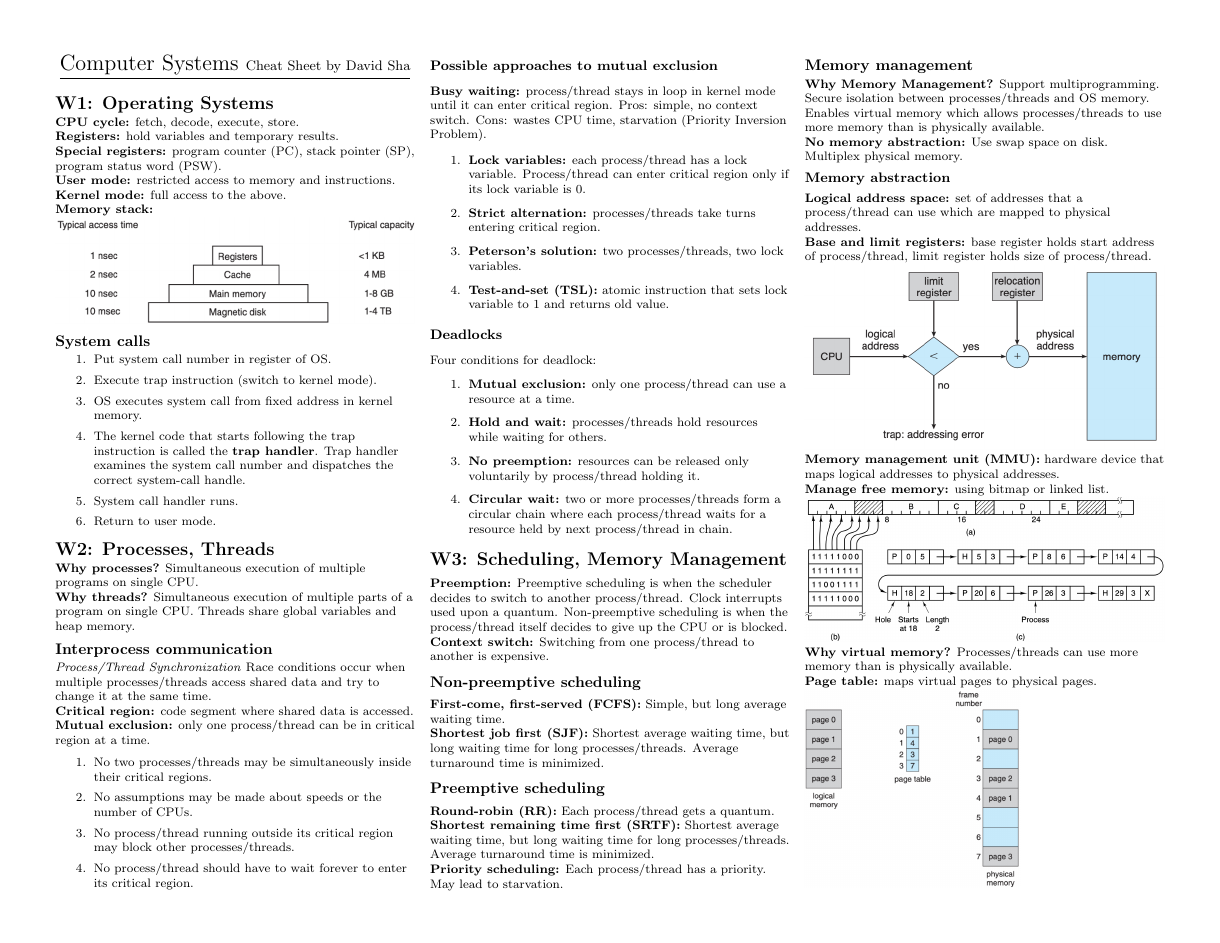
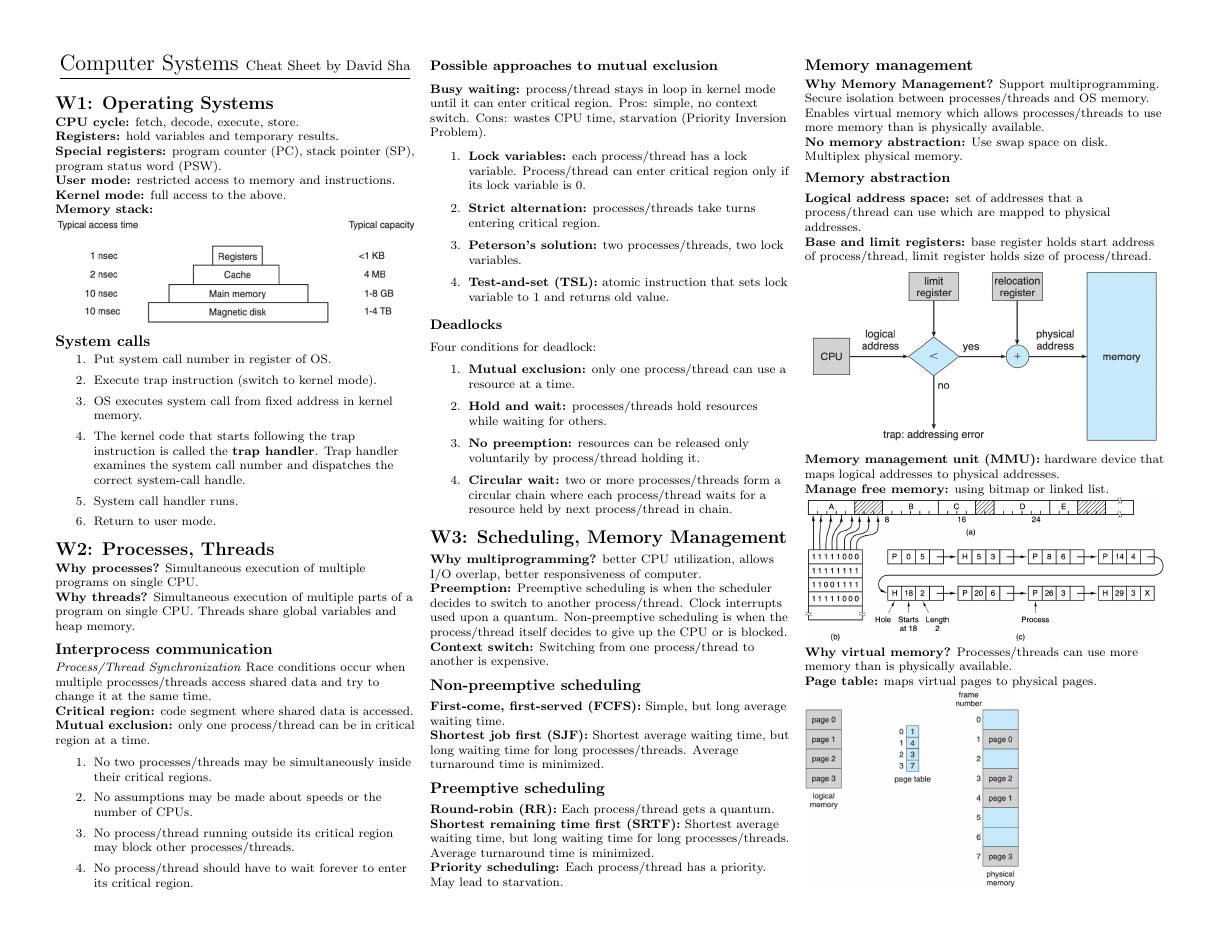
Before and after one commit to d4vidsha/compsys-cheat-sheet, a LaTeX document (src/main.tex, which reads src/content/w3.tex): page 1 of 4. Compiled offline with pdfLaTeX.

Commit message:
feat: add reason for multiprogramming

```diff
--- a/src/content/w3.tex
+++ b/src/content/w3.tex
@@ -1,4 +1,5 @@
 \section{W3: Scheduling, Memory Management}
+\textbf{Why multiprogramming?} better CPU utilization, allows I/O overlap, better responsiveness of computer.\\
 \textbf{Preemption:} Preemptive scheduling is when the scheduler decides to switch to another process/thread. Clock interrupts used upon a quantum. Non-preemptive scheduling is when the process/thread itself decides to give up the CPU or is blocked.\\
 \textbf{Context switch:} Switching from one process/thread to another is expensive.\\
 
```
